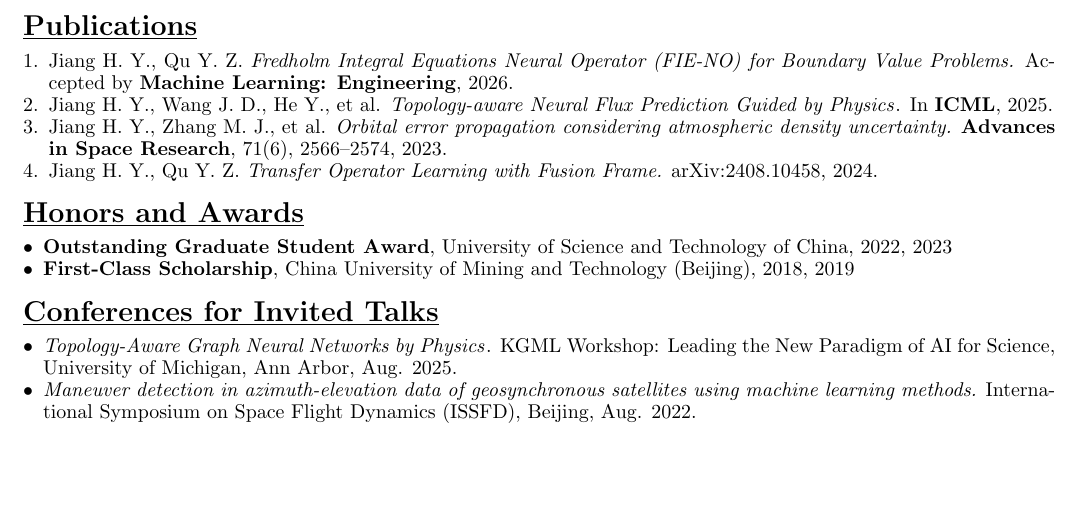
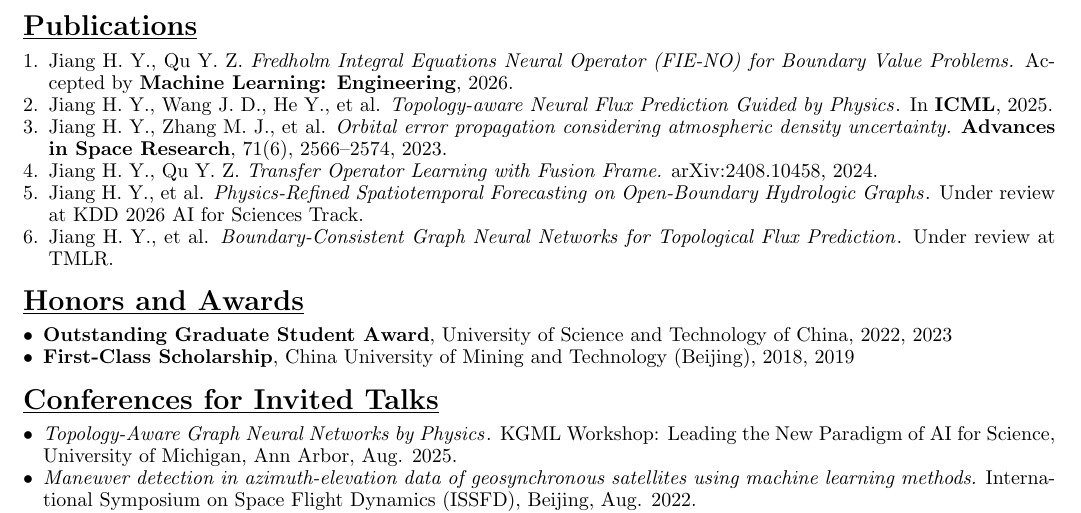
Before and after one commit to HaoyangJiang-WM/CV, a LaTeX CV (resume.tex): part of the page, cut so that both start at the same text, the shorter picture padded with empty space. Compiled offline with pdfLaTeX.

Commit message:
Add under-review publications

```diff
--- a/resume.tex
+++ b/resume.tex
@@ -95,6 +95,10 @@
     \item Jiang H. Y., Zhang M. J., et al. \textit{Orbital error propagation considering atmospheric density uncertainty.} \textbf{Advances in Space Research}, 71(6), 2566--2574, 2023.
 
     \item Jiang H. Y., Qu Y. Z. \textit{Transfer Operator Learning with Fusion Frame.} arXiv:2408.10458, 2024.
+
+    \item Jiang H. Y., et al. \href{https://openreview.net/forum?id=QrIEZ9bIq6}{\textit{Physics-Refined Spatiotemporal Forecasting on Open-Boundary Hydrologic Graphs}}. Under review at KDD 2026 AI for Sciences Track.
+
+    \item Jiang H. Y., et al. \href{https://openreview.net/forum?id=31gTIfhoH0}{\textit{Boundary-Consistent Graph Neural Networks for Topological Flux Prediction}}. Under review at TMLR.
 \end{enumerate}
 
 \section*{\underline{Honors and Awards}}
```
